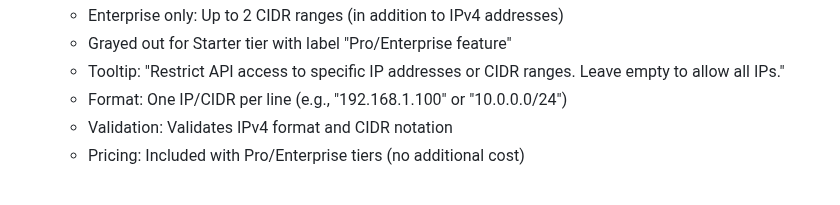
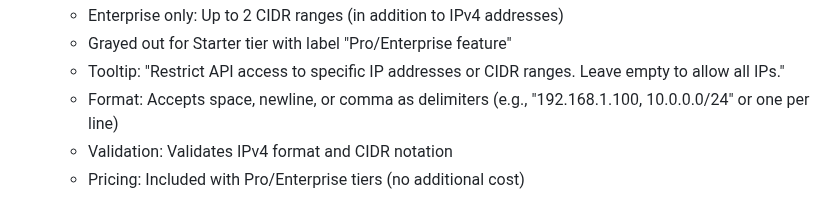
Before and after one commit to mario4tier/suiftly-co, a Markdown page: docs/UI_DESIGN.md, the part around the change. GitHub-like rendering.

Commit message:
docs: IP Allowlist accepts multiple delimiters (space, newline, comma)
Updated IP Allowlist format specification to support flexible input:
- Accepts space, newline, or comma as delimiters
- Example: "192.168.1.100, 10.0.0.0/24" or one per line
- Makes input more user-friendly and flexible

🤖 Generated with [Claude Code](https://claude.com/claude-code)

Co-Authored-By: Claude <noreply@anthropic.com>

```diff
--- a/docs/UI_DESIGN.md
+++ b/docs/UI_DESIGN.md
@@ -693,7 +693,7 @@ Each service page has **2 major modes of operation**:
    - Enterprise only: Up to 2 CIDR ranges (in addition to IPv4 addresses)
    - Grayed out for Starter tier with label "Pro/Enterprise feature"
    - Tooltip: "Restrict API access to specific IP addresses or CIDR ranges. Leave empty to allow all IPs."
-   - Format: One IP/CIDR per line (e.g., "192.168.1.100" or "10.0.0.0/24")
+   - Format: Accepts space, newline, or comma as delimiters (e.g., "192.168.1.100, 10.0.0.0/24" or one per line)
    - Validation: Validates IPv4 format and CIDR notation
    - Pricing: Included with Pro/Enterprise tiers (no additional cost)
 
```
